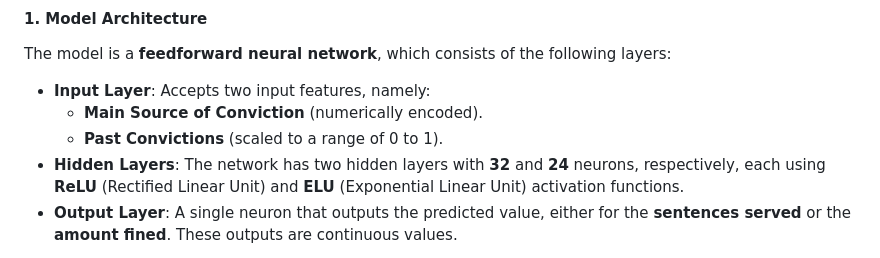
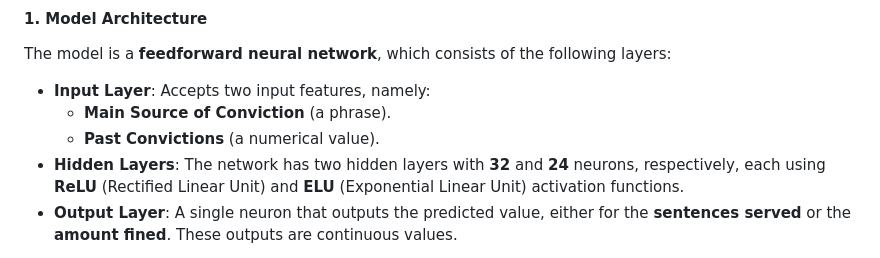
Before and after one commit to mjsandagi/libra-justitiae, a Markdown page: README.md, the part around the change. Rendered like a GitHub page.

```diff
--- a/README.md
+++ b/README.md
@@ -36,8 +36,8 @@ Machine learning is used to predict the type of prosecution for criminals based
 The model is a **feedforward neural network**, which consists of the following layers:
 
 -   **Input Layer**: Accepts two input features, namely:
-    -   **Main Source of Conviction** (numerically encoded).
-    -   **Past Convictions** (scaled to a range of 0 to 1).
+    -   **Main Source of Conviction** (a phrase).
+    -   **Past Convictions** (a numerical value).
 -   **Hidden Layers**: The network has two hidden layers with **32** and **24** neurons, respectively, each using **ReLU** (Rectified Linear Unit) and **ELU** (Exponential Linear Unit) activation functions.
 -   **Output Layer**: A single neuron that outputs the predicted value, either for the **sentences served** or the **amount fined**. These outputs are continuous values.
 
```
